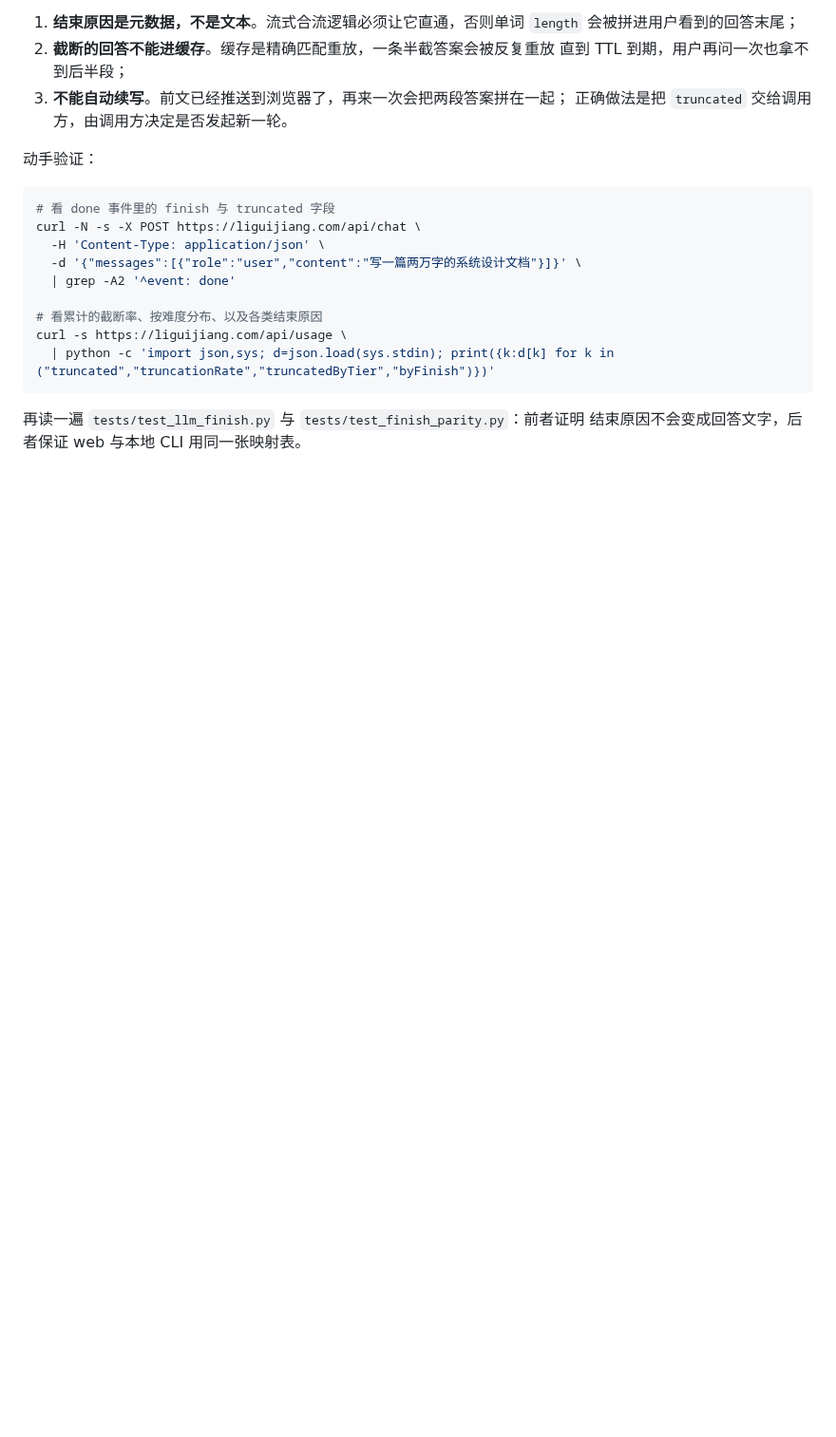
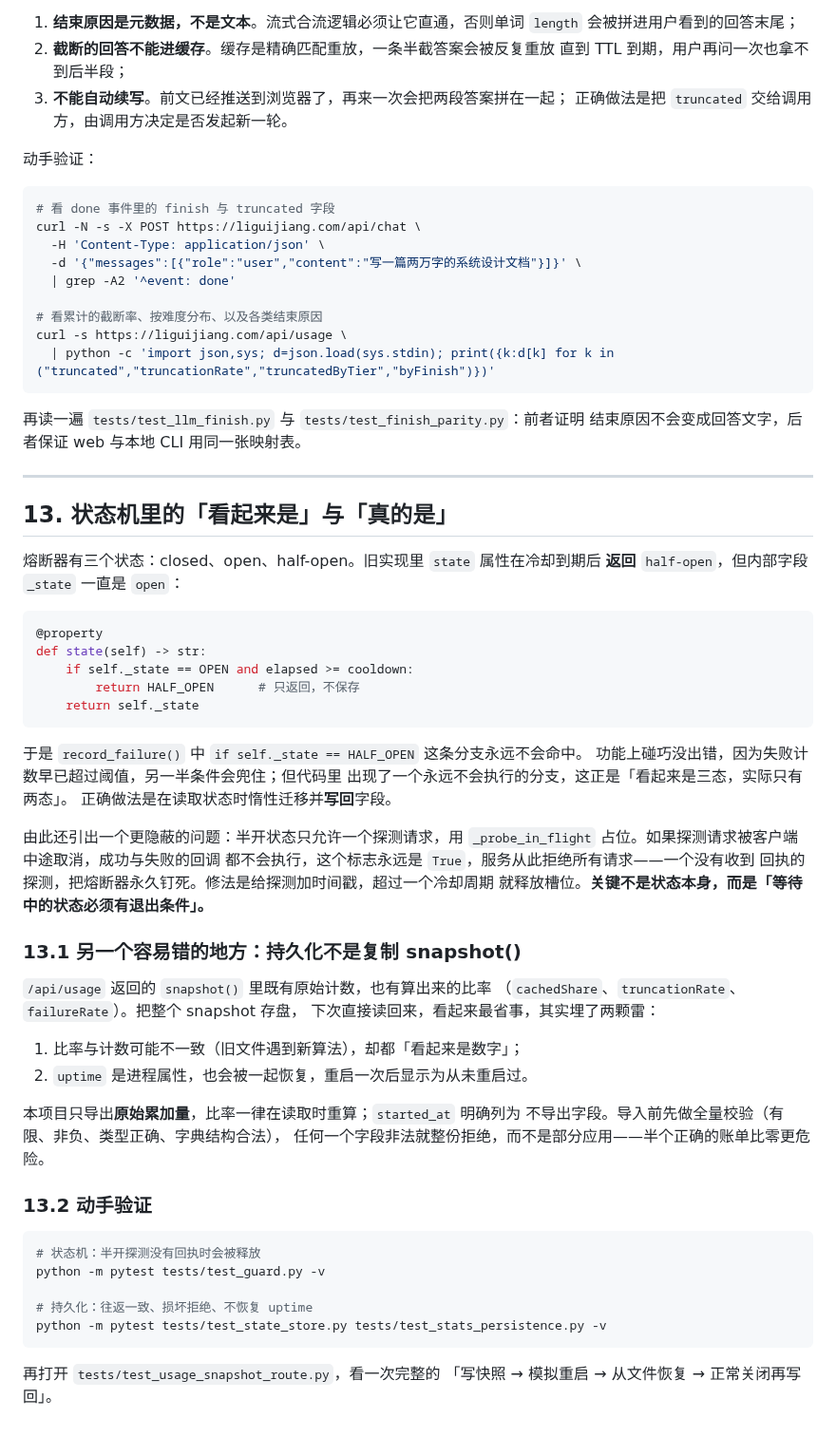
Before and after one commit to Li-Guijiang/DreamAI, a Markdown page: docs/KNOWLEDGE-MAP.md, the part around the change. Shown at 95% size. Drawn GitHub-style; blank space fills up the shorter version.

Commit message:
docs(knowledge-map): a state that is returned is not a state that is held

````diff
--- a/docs/KNOWLEDGE-MAP.md
+++ b/docs/KNOWLEDGE-MAP.md
@@ -395,3 +395,55 @@ curl -s https://liguijiang.com/api/usage \
 
 再读一遍 `tests/test_llm_finish.py` 与 `tests/test_finish_parity.py`：前者证明
 结束原因不会变成回答文字，后者保证 web 与本地 CLI 用同一张映射表。
+
+---
+
+## 13. 状态机里的「看起来是」与「真的是」
+
+熔断器有三个状态：closed、open、half-open。旧实现里 `state` 属性在冷却到期后
+**返回** `half-open`，但内部字段 `_state` 一直是 `open`：
+
+```python
+@property
+def state(self) -> str:
+    if self._state == OPEN and elapsed >= cooldown:
+        return HALF_OPEN      # 只返回，不保存
+    return self._state
+```
+
+于是 `record_failure()` 中 `if self._state == HALF_OPEN` 这条分支永远不会命中。
+功能上碰巧没出错，因为失败计数早已超过阈值，另一半条件会兜住；但代码里
+出现了一个永远不会执行的分支，这正是「看起来是三态，实际只有两态」。
+正确做法是在读取状态时惰性迁移并**写回**字段。
+
+由此还引出一个更隐蔽的问题：半开状态只允许一个探测请求，用
+`_probe_in_flight` 占位。如果探测请求被客户端中途取消，成功与失败的回调
+都不会执行，这个标志永远是 `True`，服务从此拒绝所有请求——一个没有收到
+回执的探测，把熔断器永久钉死。修法是给探测加时间戳，超过一个冷却周期
+就释放槽位。**关键不是状态本身，而是「等待中的状态必须有退出条件」。**
+
+### 13.1 另一个容易错的地方：持久化不是复制 snapshot()
+
+`/api/usage` 返回的 `snapshot()` 里既有原始计数，也有算出来的比率
+（`cachedShare`、`truncationRate`、`failureRate`）。把整个 snapshot 存盘，
+下次直接读回来，看起来最省事，其实埋了两颗雷：
+
+1. 比率与计数可能不一致（旧文件遇到新算法），却都「看起来是数字」；
+2. `uptime` 是进程属性，也会被一起恢复，重启一次后显示为从未重启过。
+
+本项目只导出**原始累加量**，比率一律在读取时重算；`started_at` 明确列为
+不导出字段。导入前先做全量校验（有限、非负、类型正确、字典结构合法），
+任何一个字段非法就整份拒绝，而不是部分应用——半个正确的账单比零更危险。
+
+### 13.2 动手验证
+
+```bash
+# 状态机：半开探测没有回执时会被释放
+python -m pytest tests/test_guard.py -v
+
+# 持久化：往返一致、损坏拒绝、不恢复 uptime
+python -m pytest tests/test_state_store.py tests/test_stats_persistence.py -v
+```
+
+再打开 `tests/test_usage_snapshot_route.py`，看一次完整的
+「写快照 → 模拟重启 → 从文件恢复 → 正常关闭再写回」。
````
